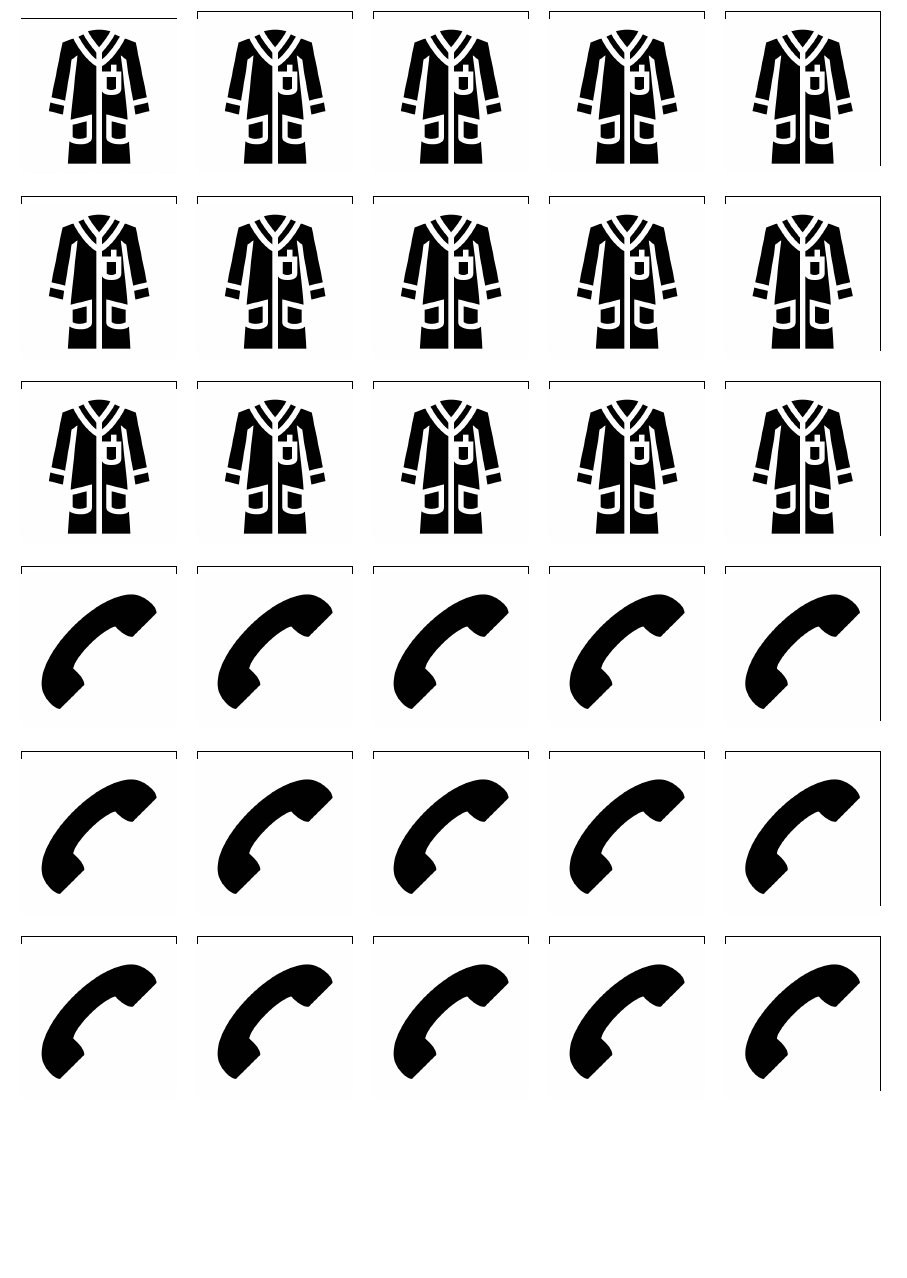
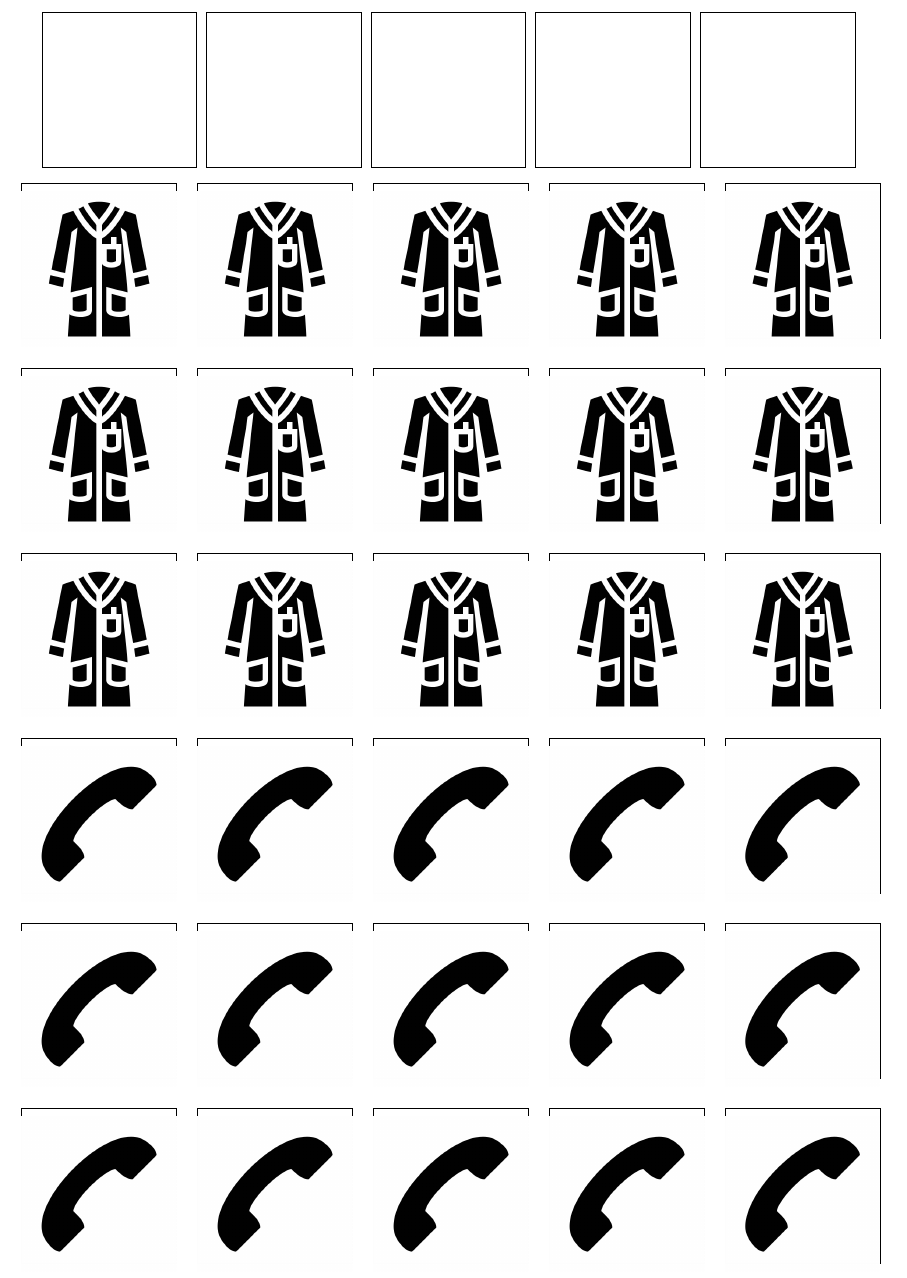
Before and after one commit to andreasfrisch/boardgame__studiesandme, a LaTeX document (src/support_tiles.tex): part of the page, cut at the place of the change, the shorter picture padded with empty space. Compiled offline with pdfLaTeX.

Commit message:
updated player board and tiles

```diff
--- a/src/support_tiles.tex
+++ b/src/support_tiles.tex
@@ -6,6 +6,17 @@
 \begin{center}
 \pagestyle{empty}
 \hyphenpenalty=10000
+\foreach \n in {1,...,5}{
+	\begin{tikzpicture}
+		\draw
+			(-0.5*\motivationsize,-0.5*\motivationsize) --
+			(0.5*\motivationsize,-0.5*\motivationsize) --
+			(0.5*\motivationsize,0.5*\motivationsize) --
+			(-0.5*\motivationsize,0.5*\motivationsize) --
+			cycle;
+	\end{tikzpicture}
+}
+
 % 15 doctors
 \foreach \n in {1,...,15}{
 	\begin{tikzpicture}
```
Also changed, not shown: src/playerboards.tex (+10 -0 lines).
